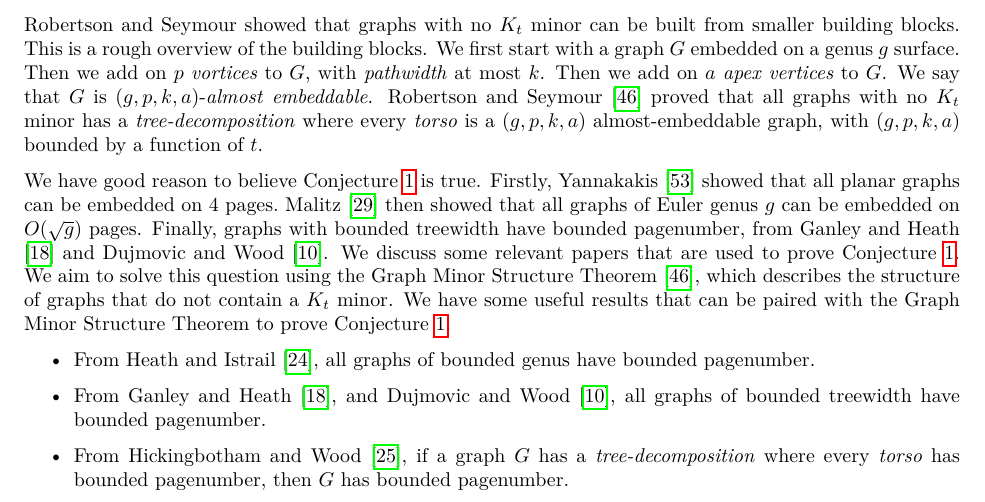
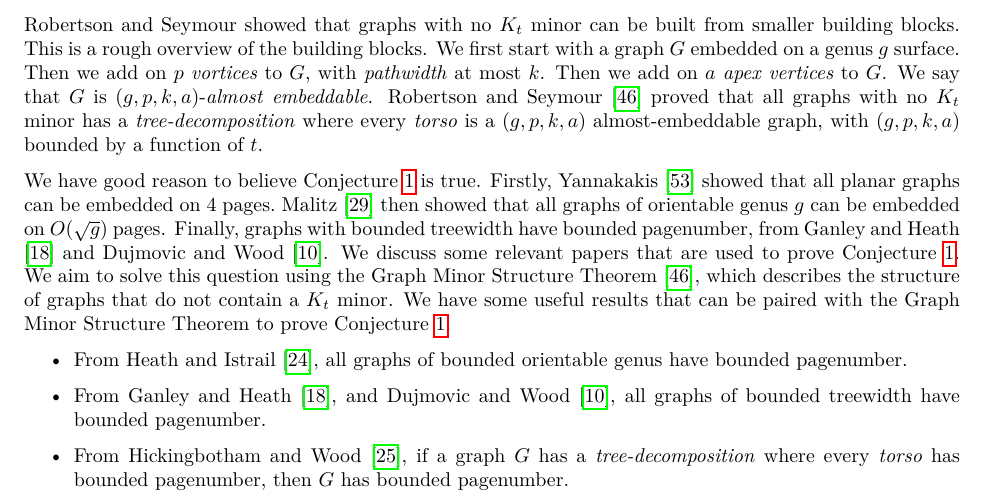
Before and after one commit to ErickLuu/Honours-Project-Notes, a LaTeX thesis (Notes/Structural Graph Theory/thesis.tex, which reads Notes/Structural Graph Theory/chapters/introduction.tex): part of page 6 of 49, cut so that both start at the same text. Compiled offline with LuaLaTeX.

Commit message:
Changed to orientable genus

```diff
--- a/Notes/Structural Graph Theory/chapters/introduction.tex
+++ b/Notes/Structural Graph Theory/chapters/introduction.tex
@@ -11,12 +11,12 @@ We begin this report by discussing the relevant literature. In their seminal wor
 
 Robertson and Seymour showed that graphs with no \(K_t\) minor can be built from smaller building blocks. This is a rough overview of the building blocks. We first start with a graph \(G\) embedded on a genus \(g\) surface. Then we add on \(p\) \textit{vortices} to \(G\), with \textit{pathwidth} at most \(k\). Then we add on \(a\) \textit{apex vertices} to \(G\). We say that \(G\) is \((g, p, k, a)\)-\textit{almost embeddable}. Robertson and Seymour \cite{robertsonGraphMinorsXVI2003} proved that all graphs with no \(K_t\) minor has a \textit{tree-decomposition} where every \textit{torso} is a \((g, p, k, a)\) almost-embeddable graph, with \((g, p, k, a)\) bounded by a function of \(t\).
 
-We have good reason to believe \cref{conj:bded_had_pn} is true. Firstly, \textcite{yannakakisEmbeddingPlanarGraphs1989} showed that all planar graphs can be embedded on 4 pages.\ \textcite{malitzGenusGraphsHave1994} then showed that all graphs of Euler genus $g$ can be embedded on $O(\sqrt{g})$ pages. Finally, graphs with bounded treewidth have bounded pagenumber, from \textcite{ganleyPagenumberTrees2001} and \textcite{dujmovicGraphTreewidthGeometric2007}.
+We have good reason to believe \cref{conj:bded_had_pn} is true. Firstly, \textcite{yannakakisEmbeddingPlanarGraphs1989} showed that all planar graphs can be embedded on 4 pages.\ \textcite{malitzGenusGraphsHave1994} then showed that all graphs of orientable genus $g$ can be embedded on $O(\sqrt{g})$ pages. Finally, graphs with bounded treewidth have bounded pagenumber, from \textcite{ganleyPagenumberTrees2001} and \textcite{dujmovicGraphTreewidthGeometric2007}.
 We discuss some relevant papers that are used to prove \cref{conj:bded_had_pn}.
 We aim to solve this question using the Graph Minor Structure Theorem \cite{robertsonGraphMinorsXVI2003}, which describes the structure of graphs that do not contain a \(K_t\) minor.
 We have some useful results that can be paired with the Graph Minor Structure Theorem to prove \cref{conj:bded_had_pn}.
 \begin{itemize}
-	\item From \textcite{heathPagenumberGenusGraphs1992}, all graphs of bounded genus have bounded pagenumber.
+	\item From \textcite{heathPagenumberGenusGraphs1992}, all graphs of bounded orientable genus have bounded pagenumber.
 	\item From \textcite{ganleyPagenumberTrees2001}, and \textcite{dujmovicGraphTreewidthGeometric2007}, all graphs of bounded treewidth have bounded pagenumber.
 	\item From \textcite{hickingbothamStackNumberCliqueSum2023}, if a graph \(G\) has a \textit{tree-decomposition} where every \textit{torso} has bounded pagenumber, then \(G\) has bounded pagenumber.
 \end{itemize}
```
